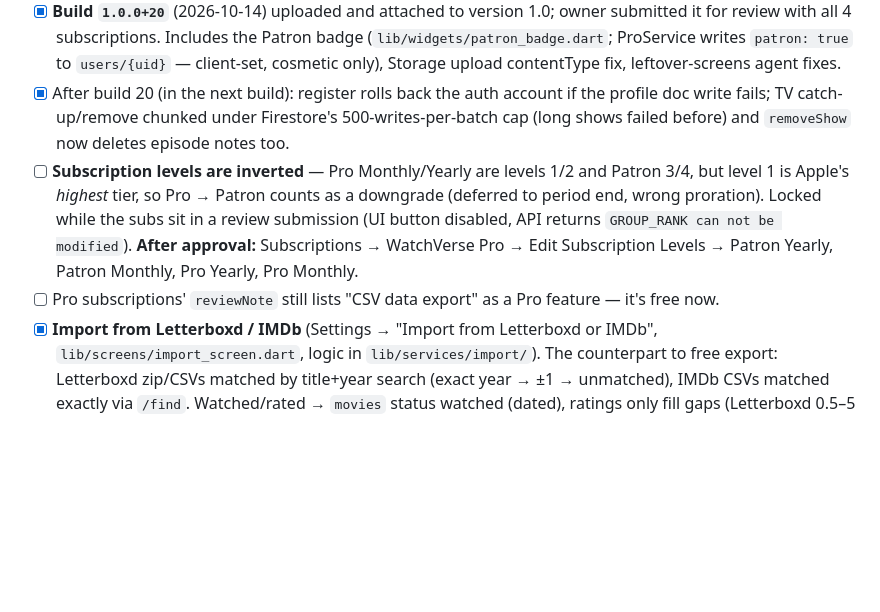
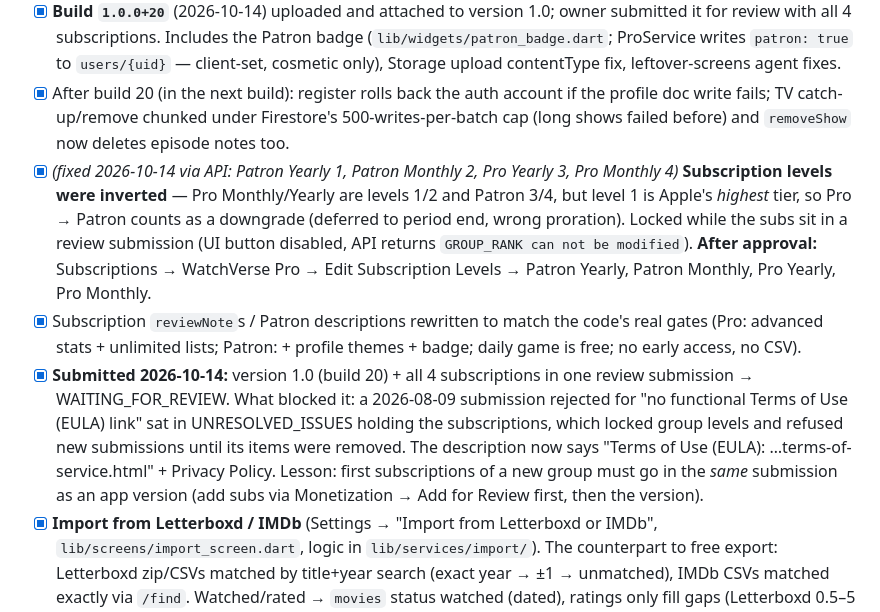
Before and after one commit to hasanhazirbulan/watch_verse, a Markdown page: plan.md, the part around the change. Drawn GitHub-style; blank space fills up the shorter version.

Commit message:
plan.md: 1.0 + subscriptions submitted for review
Co-Authored-By: Claude Opus 5.5 <noreply@anthropic.com>

```diff
--- a/plan.md
+++ b/plan.md
@@ -126,8 +126,9 @@ Picked up after a long gap. Found: `pubspec.yaml` had an uncommitted `+16` versi
 - [x] Build `1.0.0+19` uploaded via `altool`, attached to App Store version 1.0, pushed to GitHub.
 - [x] **Build `1.0.0+20`** (2026-10-14) uploaded and attached to version 1.0; owner submitted it for review with all 4 subscriptions. Includes the Patron badge (`lib/widgets/patron_badge.dart`; ProService writes `patron: true` to `users/{uid}` — client-set, cosmetic only), Storage upload contentType fix, leftover-screens agent fixes.
 - [x] After build 20 (in the next build): register rolls back the auth account if the profile doc write fails; TV catch-up/remove chunked under Firestore's 500-writes-per-batch cap (long shows failed before) and `removeShow` now deletes episode notes too.
-- [ ] **Subscription levels are inverted** — Pro Monthly/Yearly are levels 1/2 and Patron 3/4, but level 1 is Apple's *highest* tier, so Pro → Patron counts as a downgrade (deferred to period end, wrong proration). Locked while the subs sit in a review submission (UI button disabled, API returns `GROUP_RANK can not be modified`). **After approval:** Subscriptions → WatchVerse Pro → Edit Subscription Levels → Patron Yearly, Patron Monthly, Pro Yearly, Pro Monthly.
-- [ ] Pro subscriptions' `reviewNote` still lists "CSV data export" as a Pro feature — it's free now.
+- [x] *(fixed 2026-10-14 via API: Patron Yearly 1, Patron Monthly 2, Pro Yearly 3, Pro Monthly 4)* **Subscription levels were inverted** — Pro Monthly/Yearly are levels 1/2 and Patron 3/4, but level 1 is Apple's *highest* tier, so Pro → Patron counts as a downgrade (deferred to period end, wrong proration). Locked while the subs sit in a review submission (UI button disabled, API returns `GROUP_RANK can not be modified`). **After approval:** Subscriptions → WatchVerse Pro → Edit Subscription Levels → Patron Yearly, Patron Monthly, Pro Yearly, Pro Monthly.
+- [x] Subscription `reviewNote`s / Patron descriptions rewritten to match the code's real gates (Pro: advanced stats + unlimited lists; Patron: + profile themes + badge; daily game is free; no early access, no CSV).
+- [x] **Submitted 2026-10-14:** version 1.0 (build 20) + all 4 subscriptions in one review submission → WAITING_FOR_REVIEW. What blocked it: a 2026-08-09 submission rejected for "no functional Terms of Use (EULA) link" sat in UNRESOLVED_ISSUES holding the subscriptions, which locked group levels and refused new submissions until its items were removed. The description now says "Terms of Use (EULA): …terms-of-service.html" + Privacy Policy. Lesson: first subscriptions of a new group must go in the *same* submission as an app version (add subs via Monetization → Add for Review first, then the version).
 - [x] **Import from Letterboxd / IMDb** (Settings → "Import from Letterboxd or IMDb", `lib/screens/import_screen.dart`, logic in `lib/services/import/`). The counterpart to free export: Letterboxd zip/CSVs matched by title+year search (exact year → ±1 → unmatched), IMDb CSVs matched exactly via `/find`. Watched/rated → `movies` status watched (dated), ratings only fill gaps (Letterboxd 0.5–5 as-is, IMDb 1–10 ÷ 2), watchlist → the movie watchlist status (no custom list, so the free list cap is untouched), Letterboxd diary → `diary` entries, IMDb series → My Shows with no episodes. Idempotent (re-import writes nothing; never overwrites an existing rating or un-watches anything). Uses only owner-writable paths — no rules change. Clears `timeStatsBackfilledV2` after importing watched films so the profile backfill fetches their runtime/genres. **Not yet tested on a device** with real export files or the real file picker.
 
 ---
```
